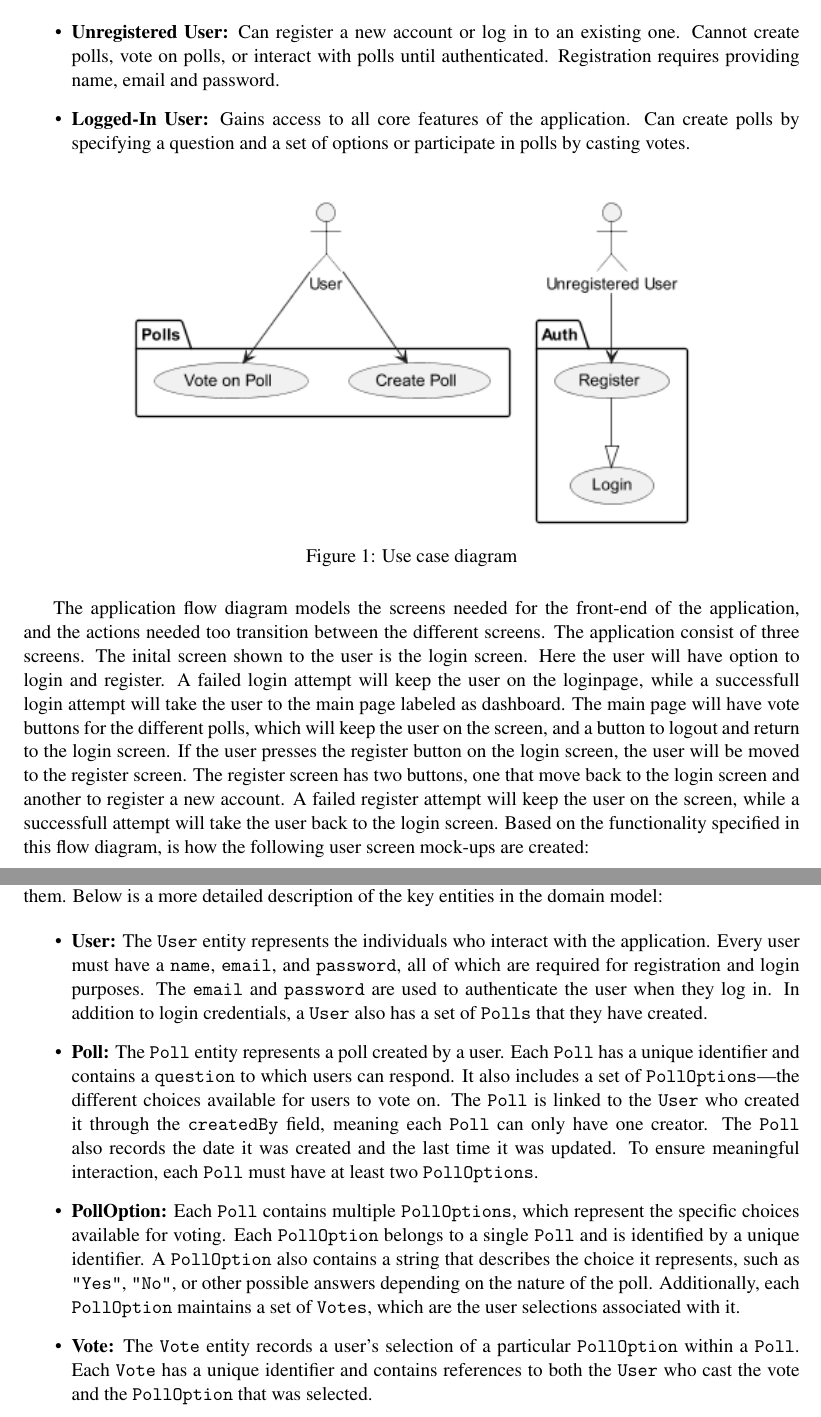
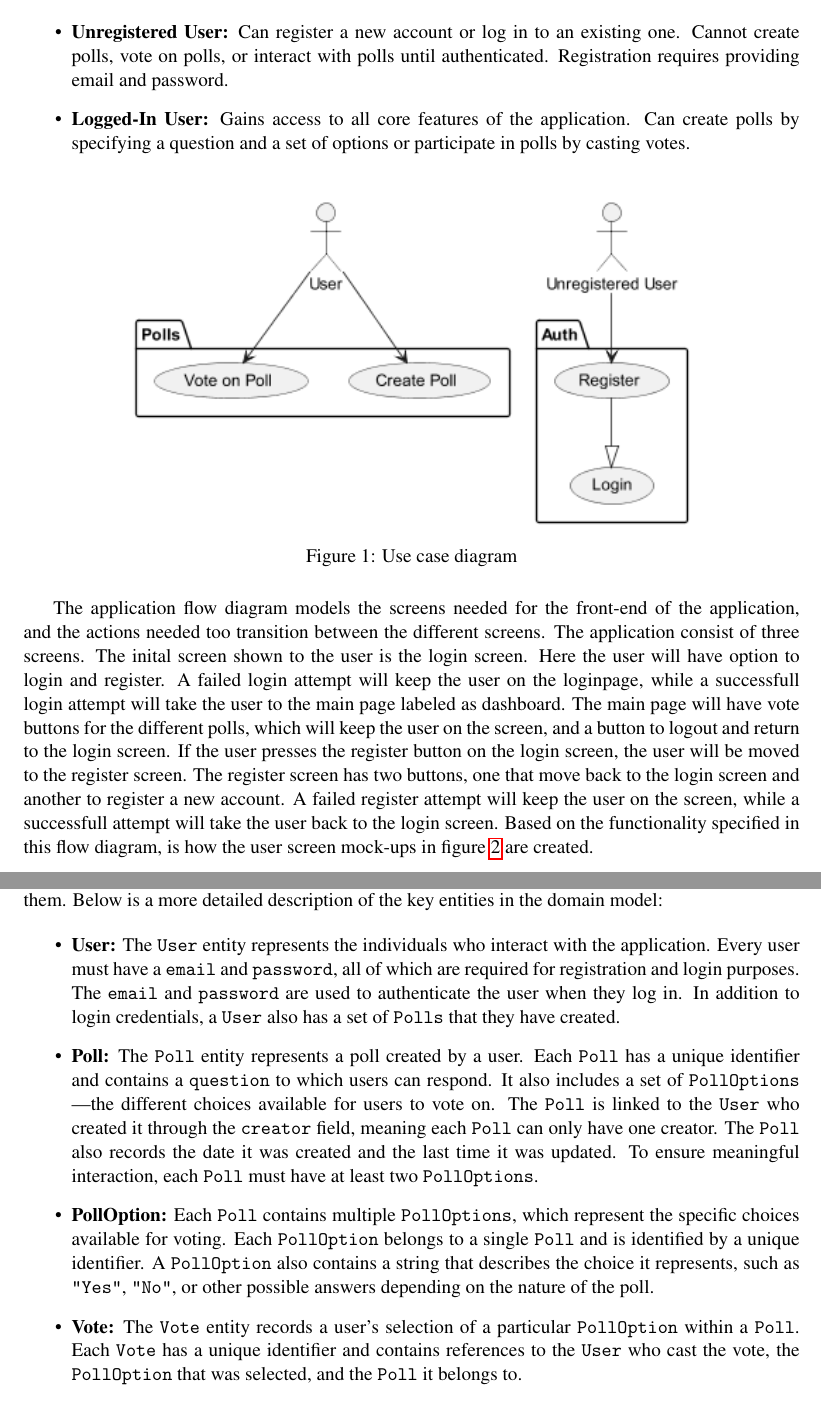
Before and after one commit to 598975/dat250project, a LaTeX paper (docs/report.tex, which reads docs/sections/design.tex): two parts of pages 4 and 6 of 18, joined at a grey line, cut so that both start at the same text. Compiled offline with pdfLaTeX.

Commit message:
Changes from papeeria

```diff
--- a/docs/sections/design.tex
+++ b/docs/sections/design.tex
@@ -8,7 +8,7 @@ The design phase serves as the blueprint for the system’s functionalities, str
 The purpose of a use case diagram is to outline the functionalities the system will implement, identify the various roles involved, and specify where user interfaces are needed. The UML provides a high-level view of system interactions which features are necessary, who will be using them, and how users will access them within the application. In the FeedApp application, there are two distinct roles:
 
 \begin{itemize}
-    \item \textbf{Unregistered User:} Can register a new account or log in to an existing one. Cannot create polls, vote on polls, or interact with polls until authenticated. Registration requires providing name, email and password.
+    \item \textbf{Unregistered User:} Can register a new account or log in to an existing one. Cannot create polls, vote on polls, or interact with polls until authenticated. Registration requires providing email and password.
     \item \textbf{Logged-In User: }Gains access to all core features of the application.
      Can create polls by specifying a question and a set of options or participate in polls by casting votes.
 \end{itemize}
@@ -20,7 +20,7 @@ The purpose of a use case diagram is to outline the functionalities the system w
 	\label{fig:usecase}
 \end{figure}
 
-The application flow diagram models the screens needed for the front-end of the application, and the actions needed too transition between the different screens. The application consist of three screens. The inital screen shown to the user is the login screen. Here the user will have option to login and register. A failed login attempt will keep the user on the loginpage, while a successfull login attempt will take the user to the main page labeled as dashboard. The main page will have vote buttons for the different polls, which will keep the user on the screen, and a button to logout and return to the login screen. If the user presses the register button on the login screen, the user will be moved to the register screen. The register screen has two buttons, one that move back to the login screen and another to register a new account. A failed register attempt will keep the user on the screen, while a successfull attempt will take the user back to the login screen. Based on the functionality specified in this flow diagram, is how the following user screen mock-ups are created:
+The application flow diagram models the screens needed for the front-end of the application, and the actions needed too transition between the different screens. The application consist of three screens. The inital screen shown to the user is the login screen. Here the user will have option to login and register. A failed login attempt will keep the user on the loginpage, while a successfull login attempt will take the user to the main page labeled as dashboard. The main page will have vote buttons for the different polls, which will keep the user on the screen, and a button to logout and return to the login screen. If the user presses the register button on the login screen, the user will be moved to the register screen. The register screen has two buttons, one that move back to the login screen and another to register a new account. A failed register attempt will keep the user on the screen, while a successfull attempt will take the user back to the login screen. Based on the functionality specified in this flow diagram, is how the user screen mock-ups in figure \ref{fig:userscreens} are created.
 
 \begin{figure}[H]
 	\centering
@@ -50,13 +50,13 @@ The application flow diagram models the screens needed for the front-end of the
 A domain model provides a structured overview of the core concepts and entities within the application and their relations.  The domain model for the FeedApp is designed so the users can view, create and interact with polls. By defining the entities and their relationships, the domain model clarifies the structure of the classes and their object-relational mapping. The UML class diagram provides a detailed map of the entities, illustrating the classes, their attributes, and the relationships between them. Below is a more detailed description of the key entities in the domain model:
 
 \begin{itemize}
-    \item \textbf{User:} The \texttt{User} entity represents the individuals who interact with the application. Every user must have a \texttt{name}, \texttt{email}, and \texttt{password}, all of which are required for registration and login purposes. The \texttt{email} and \texttt{password} are used to authenticate the user when they log in. In addition to login credentials, a \texttt{User} also has a set of \texttt{Polls} that they have created.
+    \item \textbf{User:} The \texttt{User} entity represents the individuals who interact with the application. Every user must have a \texttt{email} and \texttt{password}, all of which are required for registration and login purposes. The \texttt{email} and \texttt{password} are used to authenticate the user when they log in. In addition to login credentials, a \texttt{User} also has a set of \texttt{Polls} that they have created.
 
-    \item \textbf{Poll:} The \texttt{Poll} entity represents a poll created by a user. Each \texttt{Poll} has a unique identifier and contains a \texttt{question} to which users can respond. It also includes a set of \texttt{PollOptions}—the different choices available for users to vote on. The \texttt{Poll} is linked to the \texttt{User} who created it through the \texttt{createdBy} field, meaning each \texttt{Poll} can only have one creator. The \texttt{Poll} also records the date it was created and the last time it was updated. To ensure meaningful interaction, each \texttt{Poll} must have at least two \texttt{PollOptions}.
+    \item \textbf{Poll:} The \texttt{Poll} entity represents a poll created by a user. Each \texttt{Poll} has a unique identifier and contains a \texttt{question} to which users can respond. It also includes a set of \texttt{PollOptions} —the different choices available for users to vote on. The \texttt{Poll} is linked to the \texttt{User} who created it through the \texttt{creator} field, meaning each \texttt{Poll} can only have one creator. The \texttt{Poll} also records the date it was created and the last time it was updated. To ensure meaningful interaction, each \texttt{Poll} must have at least two \texttt{PollOptions}.
 
-    \item \textbf{PollOption:} Each \texttt{Poll} contains multiple \texttt{PollOptions}, which represent the specific choices available for voting. Each \texttt{PollOption} belongs to a single \texttt{Poll} and is identified by a unique identifier. A \texttt{PollOption} also contains a string that describes the choice it represents, such as \texttt{"Yes"}, \texttt{"No"}, or other possible answers depending on the nature of the poll. Additionally, each \texttt{PollOption} maintains a set of \texttt{Votes}, which are the user selections associated with it.
+    \item \textbf{PollOption:} Each \texttt{Poll} contains multiple \texttt{PollOptions}, which represent the specific choices available for voting. Each \texttt{PollOption} belongs to a single \texttt{Poll} and is identified by a unique identifier. A \texttt{PollOption} also contains a string that describes the choice it represents, such as \texttt{"Yes"}, \texttt{"No"}, or other possible answers depending on the nature of the poll.
 
-    \item \textbf{Vote:} The \texttt{Vote} entity records a user’s selection of a particular \texttt{PollOption} within a \texttt{Poll}. Each \texttt{Vote} has a unique identifier and contains references to both the \texttt{User} who cast the vote and the \texttt{PollOption} that was selected.
+    \item \textbf{Vote:} The \texttt{Vote} entity records a user’s selection of a particular \texttt{PollOption} within a \texttt{Poll}. Each \texttt{Vote} has a unique identifier and contains references to the \texttt{User} who cast the vote, the \texttt{PollOption} that was selected, and the \texttt{Poll} it belongs to.
 \end{itemize}
 
 
```
